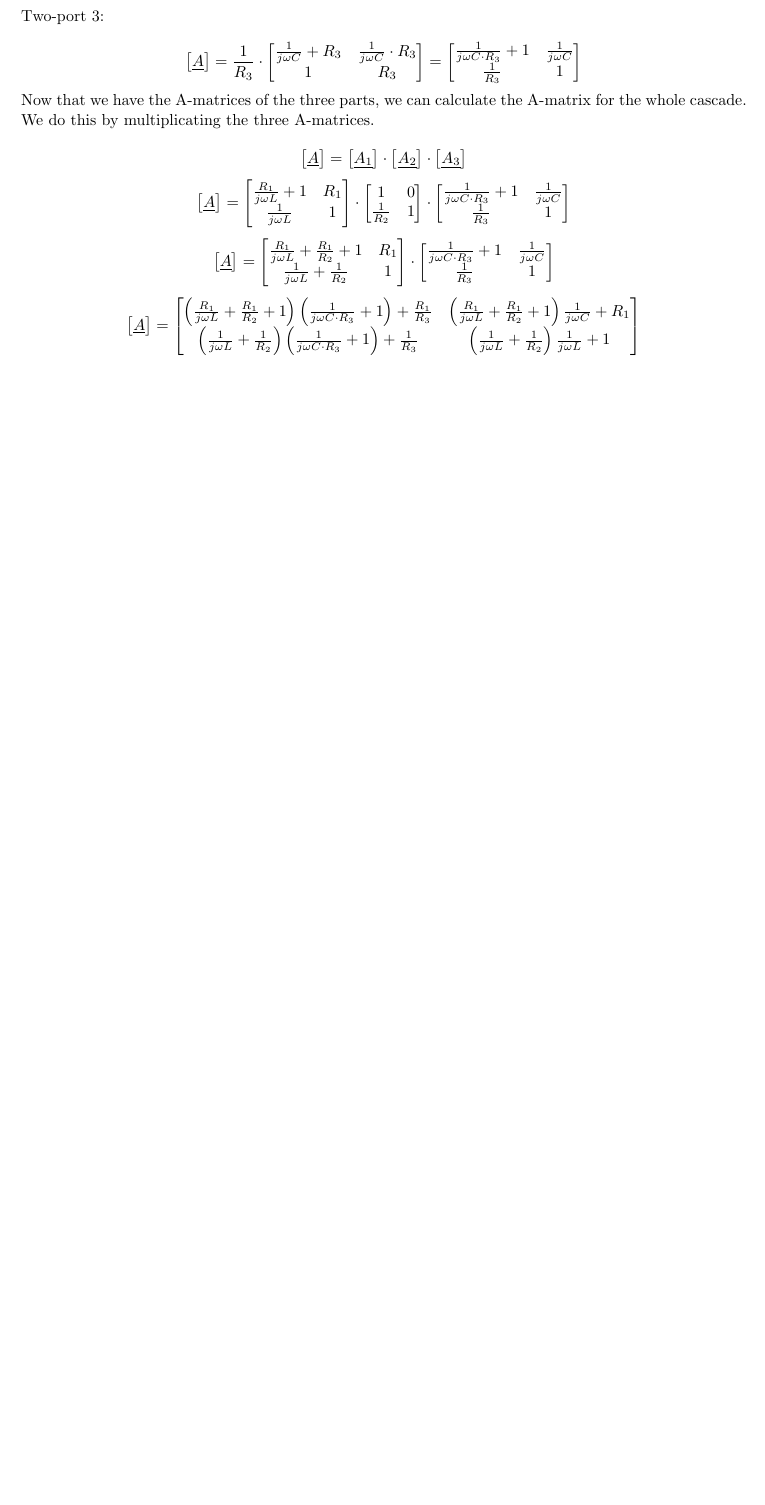
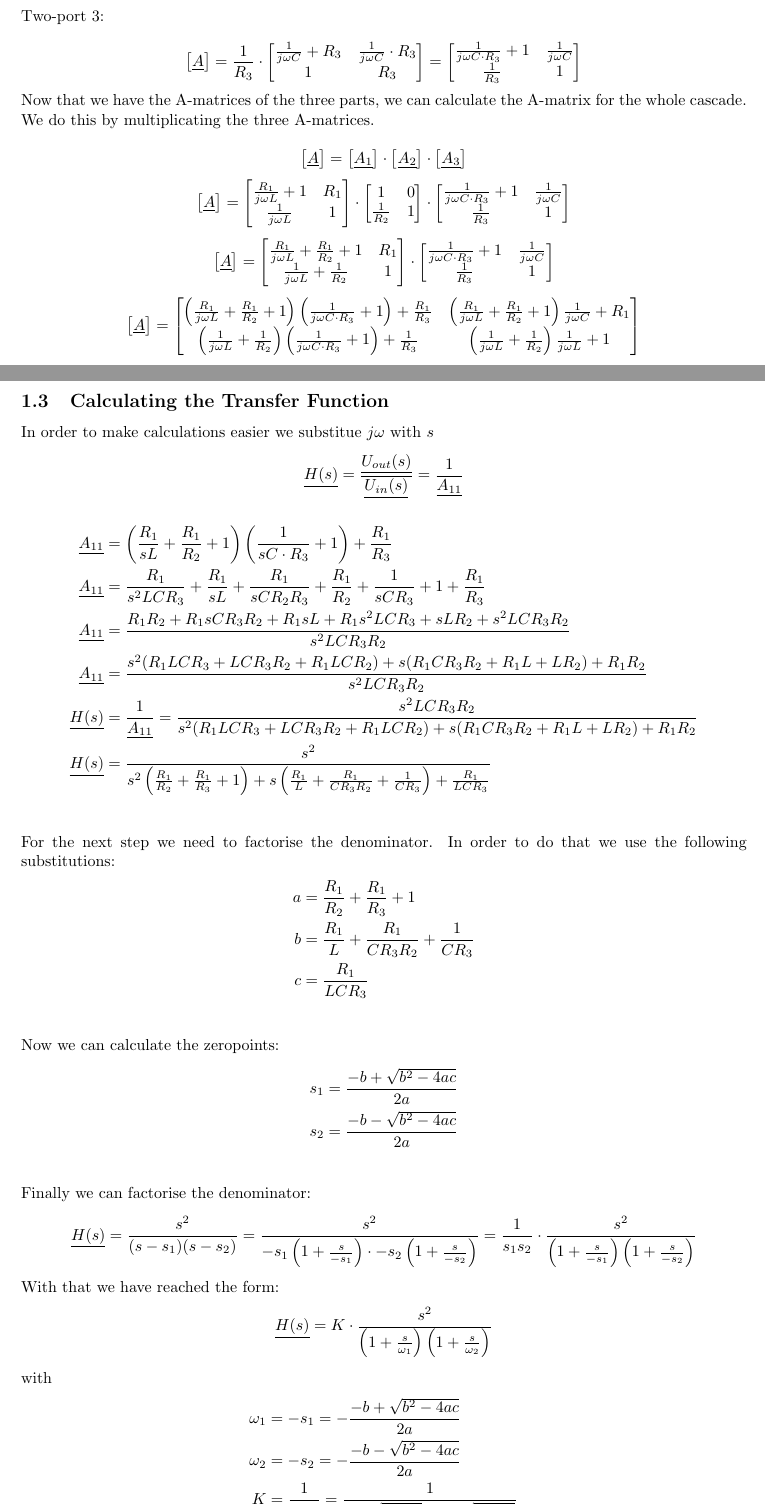
Before and after one commit to PaideiaDilemma/GEN-UE, a LaTeX document (UE09/latex/GR5_F_UE09.tex): part of page 4 of 4 before the commit and two parts of pages 4 and 5 of 5 after it, the two joined at a grey line, cut so that both start at the same text, the shorter picture padded with empty space. Compiled offline with pdfLaTeX.

Commit message:
correct form of transfer function

```diff
--- a/UE09/latex/GR5_F_UE09.tex
+++ b/UE09/latex/GR5_F_UE09.tex
@@ -464,5 +464,45 @@ cascade. We do this by multiplicating the three A-matrices.
 	\end{bmatrix}
 \end{equation*}
 
+\pagebreak
 
+\subsection{Calculating the Transfer Function}
+In order to make calculations easier we substitue $j\omega$ with $s$
+\begin{equation*}
+	\underline{H(s)} = \frac{\underline{U_{out}(s)}}{\underline{U_{in}(s)}} = \frac{1}{\underline{A_{11}}}
+\end{equation*}
+\begin{align*}
+	\underline{A_{11}} &= \left(\frac{R_1}{sL} + \frac{R_1}{R_2} + 1\right)\left(\frac{1}{sC \cdot R_3} + 1\right) + \frac{R_1}{R_3}\\
+	\underline{A_{11}} &= \frac{R_1}{s^2LCR_3} + \frac{R_1}{sL} + \frac{R_1}{sCR_2R_3} + \frac{R_1}{R_2} + \frac{1}{sCR_3} + 1 + \frac{R_1}{R_3}\\
+	\underline{A_{11}} &= \frac{R_1R_2 + R_1sCR_3R_2 + R_1sL + R_1s^2LCR_3 + sLR_2 + s^2LCR_3R_2}{s^2LCR_3R_2}\\
+	\underline{A_{11}} &= \frac{s^2(R_1LCR_3 + LCR_3R_2 + R_1LCR_2) + s(R_1CR_3R_2 + R_1L + LR_2) + R_1R_2}{s^2LCR_3R_2}\\
+	\underline{H(s)} &= \frac{1}{\underline{A_{11}}} = \frac{s^2LCR_3R_2}{s^2(R_1LCR_3 + LCR_3R_2 + R_1LCR_2) + s(R_1CR_3R_2 + R_1L + LR_2) + R_1R_2}\\
+	\underline{H(s)} &= \frac{s^2}{s^2\left( \frac{R_1}{R_2} + \frac{R_1}{R_3} + 1 \right) + s\left( \frac{R_1}{L} + \frac{R_1}{CR_3R_2} + \frac{1}{CR_3} \right) + \frac{R_1}{LCR_3}}\\
+\end{align*}
+For the next step we need to factorise the denominator. In order to do that we use the following substitutions:
+\begin{align*}
+	a &= \frac{R_1}{R_2} + \frac{R_1}{R_3} + 1\\
+	b &= \frac{R_1}{L} + \frac{R_1}{CR_3R_2} + \frac{1}{CR_3}\\
+	c &= \frac{R_1}{LCR_3}\\
+\end{align*}
+Now we can calculate the zeropoints:
+\begin{align*}
+	s_1 & = \frac{-b + \sqrt{b^2 - 4ac}}{2a}\\
+	s_2 & = \frac{-b - \sqrt{b^2 - 4ac}}{2a}\\
+\end{align*}
+Finally we can factorise the denominator:
+\begin{align*}
+	\underline{H(s)} &= \frac{s^2}{(s-s_1)(s-s_2)} = \frac{s^2}{-s_1\left(1 + \frac{s}{-s_1}\right) \cdot -s_2\left(1 + \frac{s}{-s_2}\right)} =
+	\frac{1}{s_1s_2} \cdot \frac{s^2}{\left(1 + \frac{s}{-s_1}\right) \left(1 + \frac{s}{-s_2}\right)}
+\end{align*}
+With that we have reached the form:
+\begin{equation*}
+	\underline{H(s)} = K\cdot \frac{s^2}{\left(1+\frac{s}{\omega_1}\right)\left(1+\frac{s}{\omega_2}\right)}
+\end{equation*}
+with
+\begin{align*}
+	\omega_1 &= -s_1 = -\frac{-b + \sqrt{b^2 - 4ac}}{2a}\\
+	\omega_2 &= -s_2 = -\frac{-b - \sqrt{b^2 - 4ac}}{2a}\\
+	K &= \frac{1}{s_1s_2} = \frac{1}{\frac{-b + \sqrt{b^2 - 4ac}}{2a} \cdot \frac{-b - \sqrt{b^2 - 4ac}}{2a}}\\
+\end{align*}
 \end{document}
```
